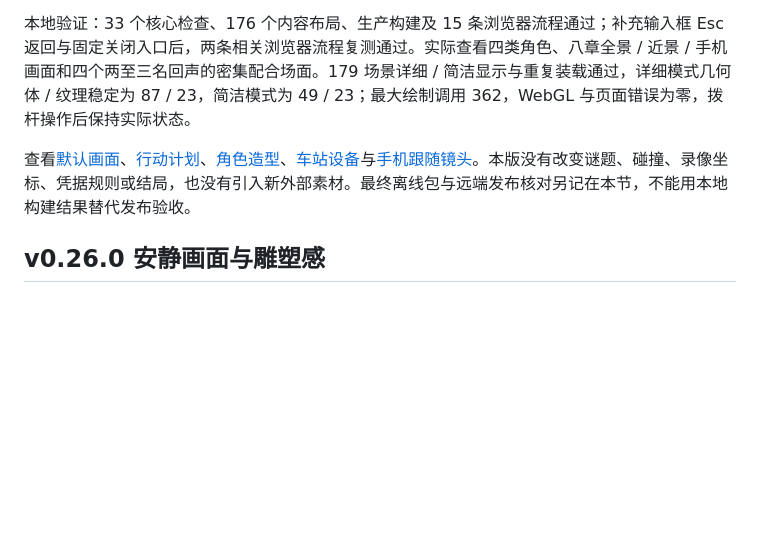
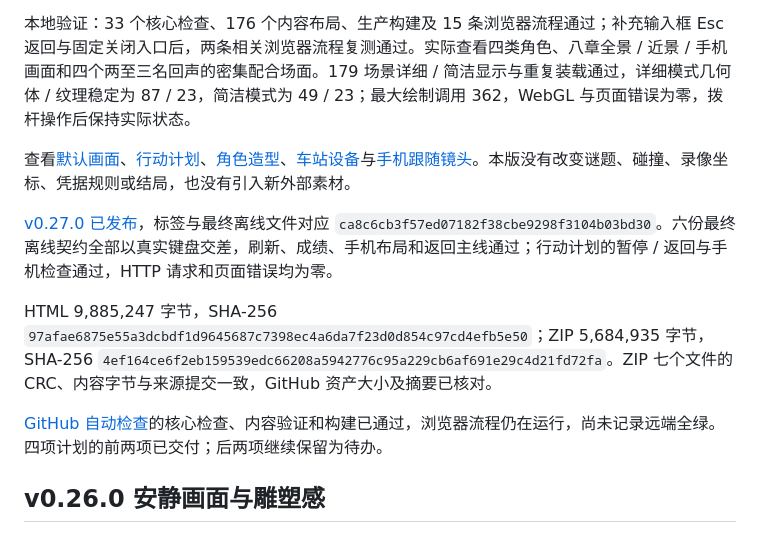
Before and after one commit to Sskift/echo-heist, a Markdown page: docs/production-status.md, the part around the change. GitHub-like rendering; blank space fills up the shorter version.

```diff
--- a/docs/production-status.md
+++ b/docs/production-status.md
@@ -11,7 +11,13 @@
 
 本地验证：33 个核心检查、176 个内容布局、生产构建及 15 条浏览器流程通过；补充输入框 Esc 返回与固定关闭入口后，两条相关浏览器流程复测通过。实际查看四类角色、八章全景 / 近景 / 手机画面和四个两至三名回声的密集配合场面。179 场景详细 / 简洁显示与重复装载通过，详细模式几何体 / 纹理稳定为 87 / 23，简洁模式为 49 / 23；最大绘制调用 362，WebGL 与页面错误为零，拨杆操作后保持实际状态。
 
-查看[默认画面](scene-v027-page.png)、[行动计划](scene-v027-plan.png)、[角色造型](characters-v027.png)、[车站设备](scene-v027-station.png)与[手机跟随镜头](scene-v027-phone.png)。本版没有改变谜题、碰撞、录像坐标、凭据规则或结局，也没有引入新外部素材。最终离线包与远端发布核对另记在本节，不能用本地构建结果替代发布验收。
+查看[默认画面](scene-v027-page.png)、[行动计划](scene-v027-plan.png)、[角色造型](characters-v027.png)、[车站设备](scene-v027-station.png)与[手机跟随镜头](scene-v027-phone.png)。本版没有改变谜题、碰撞、录像坐标、凭据规则或结局，也没有引入新外部素材。
+
+[v0.27.0 已发布](https://github.com/Sskift/echo-heist/releases/tag/v0.27.0)，标签与最终离线文件对应 `ca8c6cb3f57ed07182f38cbe9298f3104b03bd30`。六份最终离线契约全部以真实键盘交差，刷新、成绩、手机布局和返回主线通过；行动计划的暂停 / 返回与手机检查通过，HTTP 请求和页面错误均为零。
+
+HTML 9,885,247 字节，SHA-256 `97afae6875e55a3dcbdf1d9645687c7398ec4a6da7f23d0d854c97cd4efb5e50`；ZIP 5,684,935 字节，SHA-256 `4ef164ce6f2eb159539edc66208a5942776c95a229cb6af691e29c4d21fd72fa`。ZIP 七个文件的 CRC、内容字节与来源提交一致，GitHub 资产大小及摘要已核对。
+
+[GitHub 自动检查](https://github.com/Sskift/echo-heist/actions/runs/36978438364)的核心检查、内容验证和构建已通过，浏览器流程仍在运行，尚未记录远端全绿。四项计划的前两项已交付；后两项继续保留为待办。
 
 ## v0.26.0 安静画面与雕塑感
 
```
Also changed, not shown: docs/next-steps.md (+5 -5 lines).
